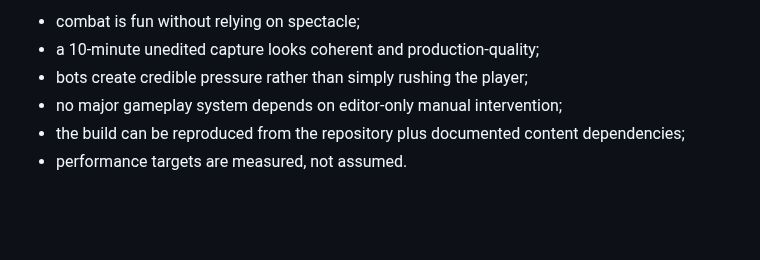
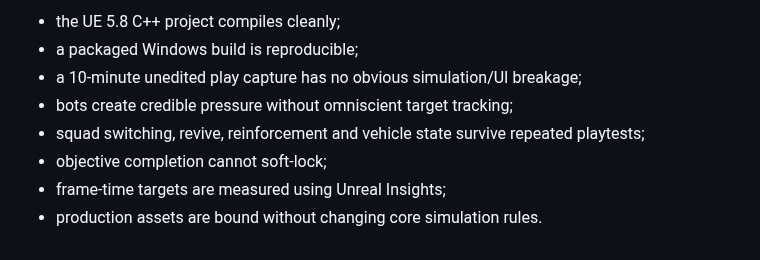
Before and after one commit to Tommaso-R-Marena/Warrior-s-Paradise, a Markdown page: docs/VERTICAL_SLICE.md, the part around one of its changes. Rendered like a GitHub page; blank space fills up the shorter version.

```diff
--- a/docs/VERTICAL_SLICE.md
+++ b/docs/VERTICAL_SLICE.md
@@ -128,7 +122,9 @@ The vertical slice is ready only when all of the following are true:
 
-- combat is fun without relying on spectacle;
-- a 10-minute unedited capture looks coherent and production-quality;
-- bots create credible pressure rather than simply rushing the player;
-- no major gameplay system depends on editor-only manual intervention;
-- the build can be reproduced from the repository plus documented content dependencies;
-- performance targets are measured, not assumed.
+- the UE 5.8 C++ project compiles cleanly;
+- a packaged Windows build is reproducible;
+- a 10-minute unedited play capture has no obvious simulation/UI breakage;
+- bots create credible pressure without omniscient target tracking;
+- squad switching, revive, reinforcement and vehicle state survive repeated playtests;
+- objective completion cannot soft-lock;
+- frame-time targets are measured using Unreal Insights;
+- production assets are bound without changing core simulation rules.
```
Also changed, not shown: other parts of docs/VERTICAL_SLICE.md (+91 -97 lines).
